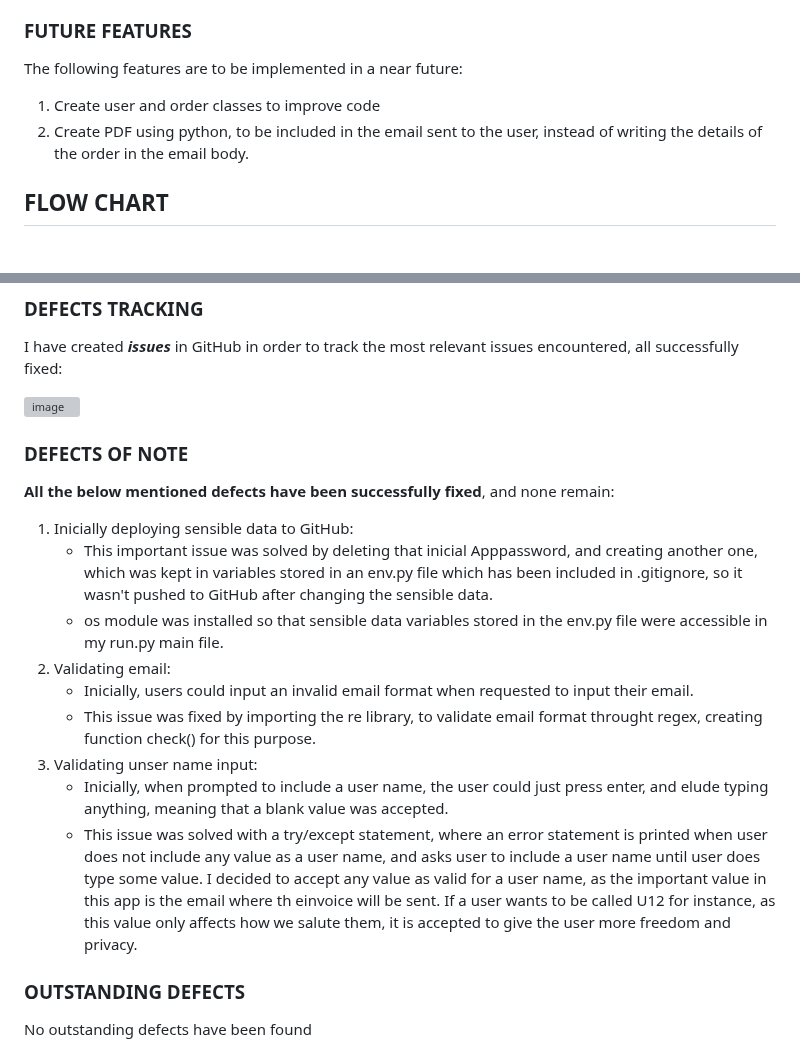
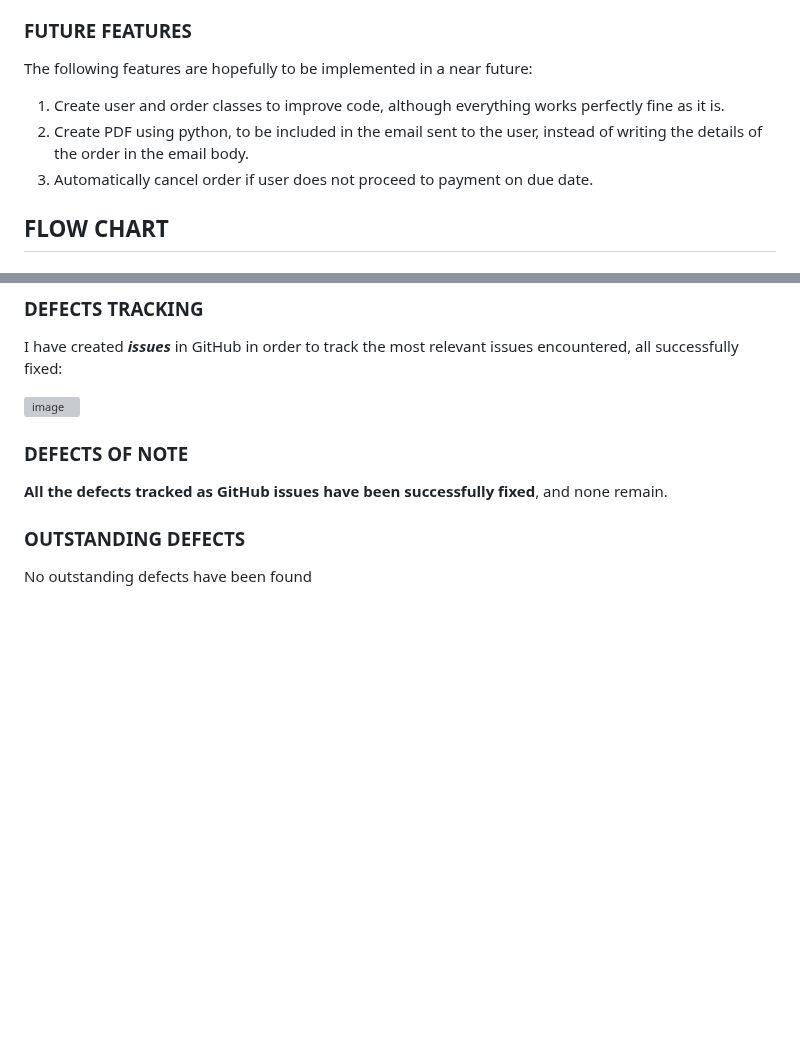
Before and after one commit to Ethra8/festival-tickets-sale, a Markdown page: README.md, 2 parts joined by grey strips. GitHub-like rendering; blank space fills up the shorter version; grey boxes are pictures that could not be loaded.

Commit message:
Update Future Features

```diff
--- a/README.md
+++ b/README.md
@@ -84,9 +84,10 @@ This app contains the following features and functionalities:
 16. Informs the user at all times of the actions and processes of the app
 
 ### FUTURE FEATURES
-The following features are to be implemented in a near future:
-1. Create user and order classes to improve code
+The following features are hopefully to be implemented in a near future:
+1. Create user and order classes to improve code, although everything works perfectly fine as it is.
 2. Create PDF using python, to be included in the email sent to the user, instead of writing the details of the order in the email body.
+3. Automatically cancel order if user does not proceed to payment on due date.
 
 ## FLOW CHART
 
@@ -133,16 +134,8 @@ I have created ***issues*** in GitHub in order to track the most relevant issues
 
 
 ### DEFECTS OF NOTE
-**All the below mentioned defects have been successfully fixed**, and none remain:
-1. Inicially deploying sensible data to GitHub:
-   - This important issue was solved by deleting that inicial Apppassword, and creating another one, which was kept in variables stored in an env.py file which has been included in .gitignore, so it wasn't pushed to GitHub after changing the sensible data.
-   - os module was installed so that sensible data variables stored in the env.py file were accessible in my run.py main file.
-2. Validating email:
-   - Inicially, users could input an invalid email format when requested to input their email.
-   - This issue was fixed by importing the re library, to validate email format throught regex, creating function check() for this purpose.
-3. Validating unser name input:
-   - Inicially, when prompted to include a user name, the user could just press enter, and elude typing anything, meaning that a blank value was accepted.
-   - This issue was solved with a try/except statement, where an error statement is printed when user does not include any value as a user name, and asks user to include a user name until user does type some value. I decided to accept any value as valid for a user name, as the important value in this app is the email where th einvoice will be sent. If a user wants to be called U12 for instance, as this value only affects how we salute them, it is accepted to give the user more freedom and privacy.
+**All the defects tracked as GitHub issues have been successfully fixed**, and none remain.
+
 
 ### OUTSTANDING DEFECTS
 No outstanding defects have been found
```
Also changed, not shown: other parts of README.md (+1 -1 lines).
